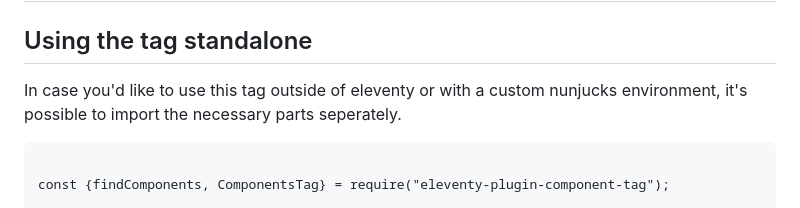
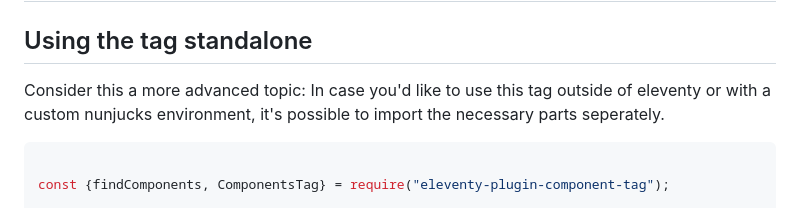
Before and after one commit to jfroehlich/eleventy-plugin-component-tag, a Markdown page: README.md, the part around the change. Drawn GitHub-style.

Commit message:
readme...

````diff
--- a/README.md
+++ b/README.md
@@ -81,10 +81,11 @@ Example
 Using the tag standalone
 --------------------------------------------------------------------------------
 
-In case you'd like to use this tag outside of eleventy or with a custom nunjucks
-environment, it's possible to import the necessary parts seperately.
+Consider this a more advanced topic: In case you'd like to use this tag outside
+of eleventy or with a custom nunjucks environment, it's possible to import the
+necessary parts seperately.
 
-```nodejs
+```javascript
 
 const {findComponents, ComponentsTag} = require("eleventy-plugin-component-tag");
 
````
